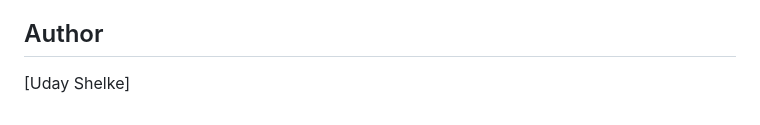
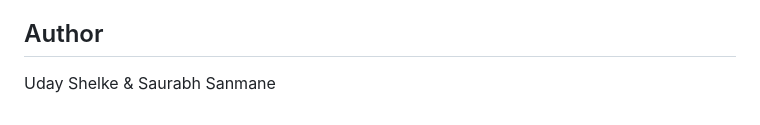
Before and after one commit to sudouday/ipascope, a Markdown page: README.md, the part around the change. GitHub-like rendering.

```diff
--- a/README.md
+++ b/README.md
@@ -91,4 +91,4 @@ This is a static scanner. Pattern matching plus header parsing. It will miss thi
 
 ## Author
 
-[Uday Shelke]
+Uday Shelke & Saurabh Sanmane
```
